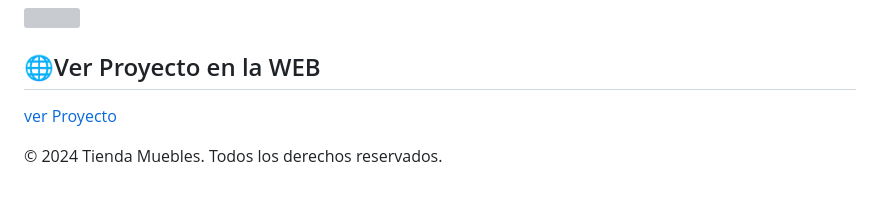
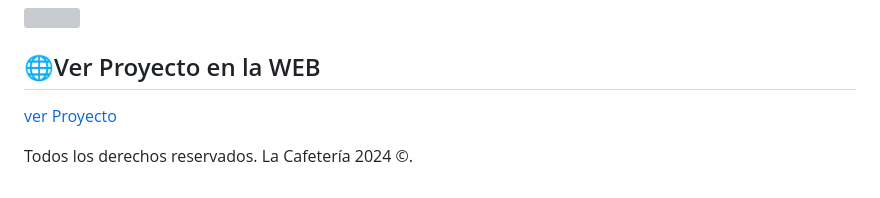
Before and after one commit to JmAtochePascual/Cafeteria, a Markdown page: README.md, the part around the change printed below. Rendered like a GitHub page; grey boxes are pictures that could not be loaded.

```diff
--- a/README.md
+++ b/README.md
@@ -82,2 +82,2 @@ Este proyecto está bajo la licencia [MIT](https://opensource.org/licenses/MIT).
 
-© 2024 Tienda Muebles. Todos los derechos reservados.
+Todos los derechos reservados. La Cafetería 2024 ©.
```
Also changed, not shown: other parts of README.md (+1 -1 lines).
